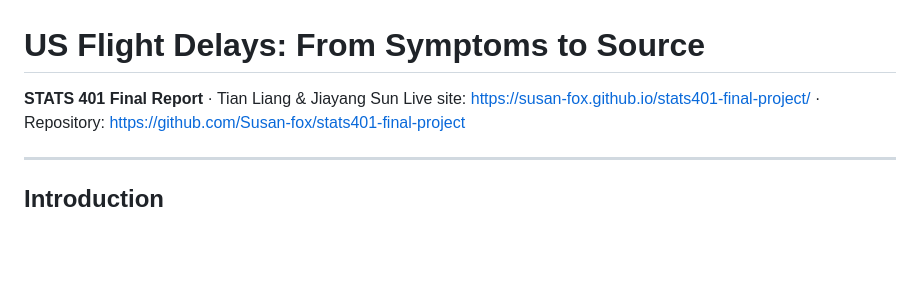
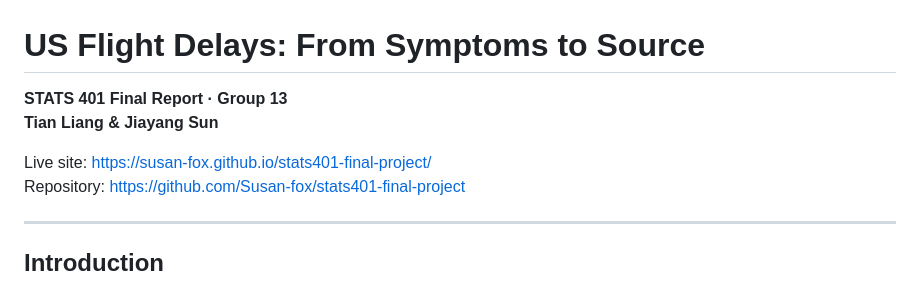
Before and after one commit to Susan-fox/stats401-final-project, a Markdown page: docs/figures/report.md, the part around one of its changes. Rendered like a GitHub page; blank space fills up the shorter version.

```diff
--- a/docs/figures/report.md
+++ b/docs/figures/report.md
@@ -1,7 +1,9 @@
 # US Flight Delays: From Symptoms to Source
 
-**STATS 401 Final Report** · Tian Liang & Jiayang Sun
-Live site: https://susan-fox.github.io/stats401-final-project/ ·
+**STATS 401 Final Report · Group 13**
+**Tian Liang & Jiayang Sun**
+
+Live site: https://susan-fox.github.io/stats401-final-project/
 Repository: https://github.com/Susan-fox/stats401-final-project
 
 ---
```
Also changed, not shown: other parts of docs/figures/report.md (+5 -5 lines).
